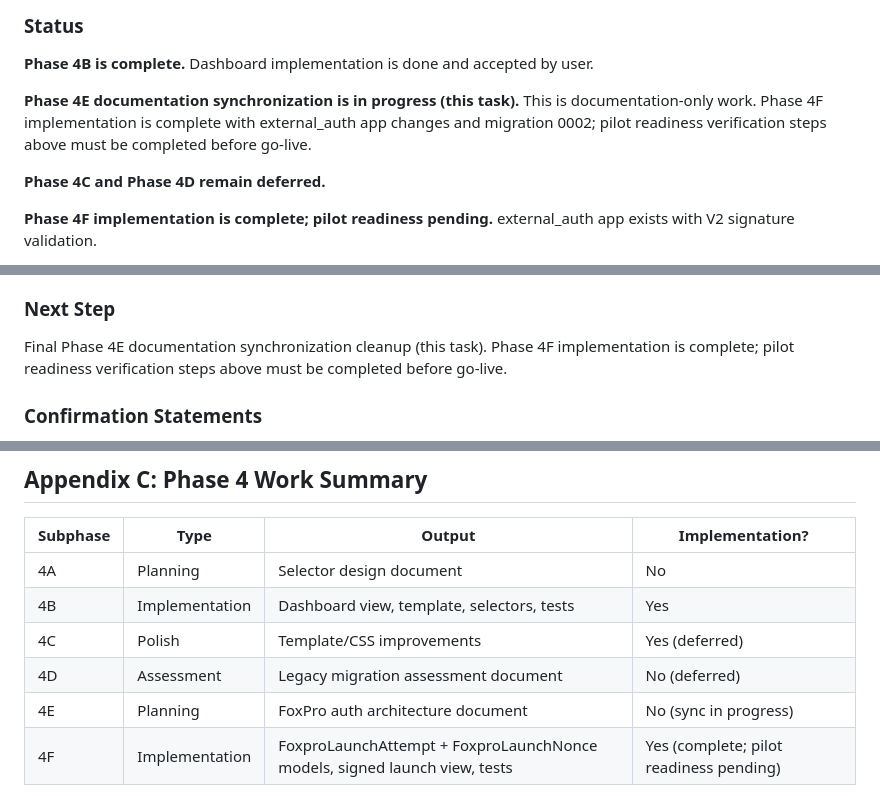
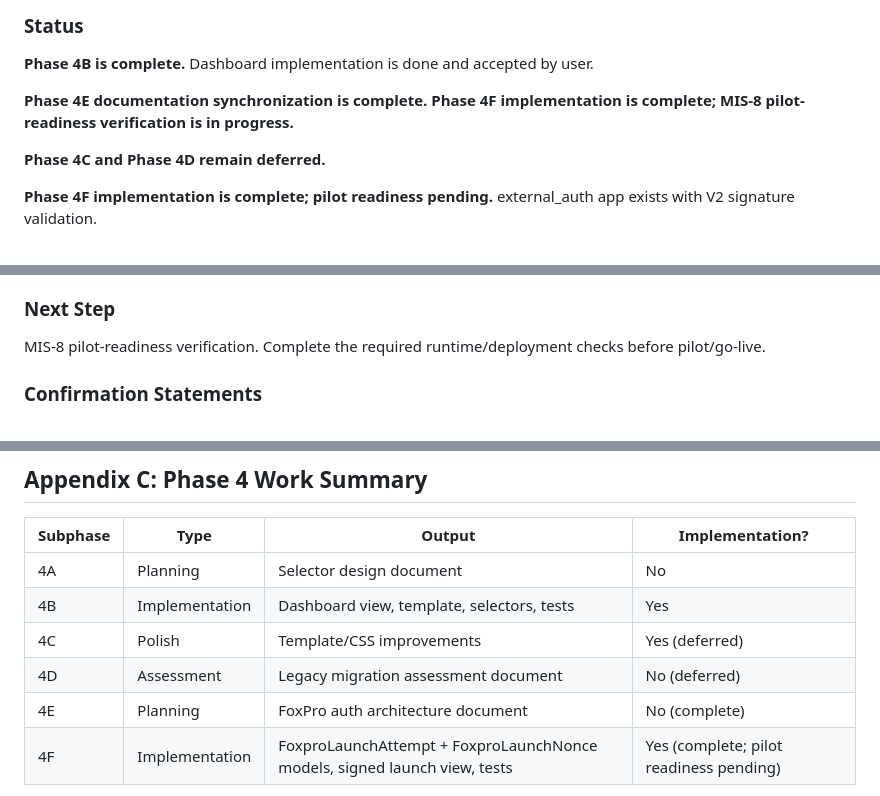
Before and after one commit to zlw1987/mis_project, a Markdown page: documents/PHASE_4_PLAN.md, 3 parts joined by grey strips. Drawn GitHub-style.

```diff
--- a/documents/PHASE_4_PLAN.md
+++ b/documents/PHASE_4_PLAN.md
@@ -896,7 +919,7 @@ The Signed Launch URL architecture from `documents/FOXPRO_AUTH_PLAN.md` is the c
 
 **Phase 4B is complete.** Dashboard implementation is done and accepted by user.
 
-**Phase 4E documentation synchronization is in progress (this task).** This is documentation-only work. Phase 4F implementation is complete with external_auth app changes and migration 0002; pilot readiness verification steps above must be completed before go-live.
+**Phase 4E documentation synchronization is complete. Phase 4F implementation is complete; MIS-8 pilot-readiness verification is in progress.**
 
 **Phase 4C and Phase 4D remain deferred.**
 
@@ -916,7 +939,7 @@ The Signed Launch URL architecture from `documents/FOXPRO_AUTH_PLAN.md` is the c
 
 ### Next Step
 
-Final Phase 4E documentation synchronization cleanup (this task). Phase 4F implementation is complete; pilot readiness verification steps above must be completed before go-live.
+MIS-8 pilot-readiness verification. Complete the required runtime/deployment checks before pilot/go-live.
 
 ### Confirmation Statements
 
@@ -973,7 +996,7 @@ can_complete_project_request(user, project_request)        # Phase 3C
 | 4B | Implementation | Dashboard view, template, selectors, tests | Yes |
 | 4C | Polish | Template/CSS improvements | Yes (deferred) |
 | 4D | Assessment | Legacy migration assessment document | No (deferred) |
-| 4E | Planning | FoxPro auth architecture document | No (sync in progress) |
+| 4E | Planning | FoxPro auth architecture document | No (complete) |
 | 4F | Implementation | FoxproLaunchAttempt + FoxproLaunchNonce models, signed launch view, tests | Yes (complete; pilot readiness pending) |
 
 Phase 4 produces: `documents/PHASE_4_PLAN.md` (this document), `documents/LEGACY_MIGRATION_ASSESSMENT.md`, `documents/FOXPRO_AUTH_PLAN.md`, and Phase 4B implementation code. Phase 4C/4D deferred. Phase 4F implementation complete; pilot readiness pending.
```
Also changed, not shown: other parts of documents/PHASE_4_PLAN.md (+33 -10 lines), documents/FOXPRO_AUTH_PLAN.md (+6 -6 lines), documents/PROJECT_STATUS.md (+11 -2 lines).
